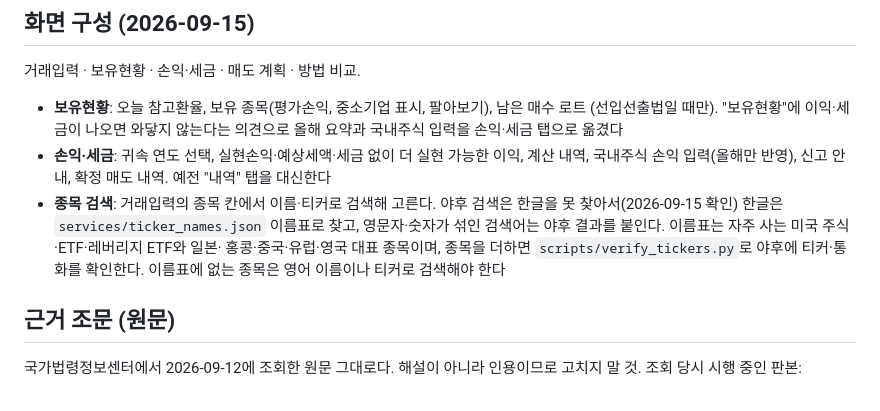
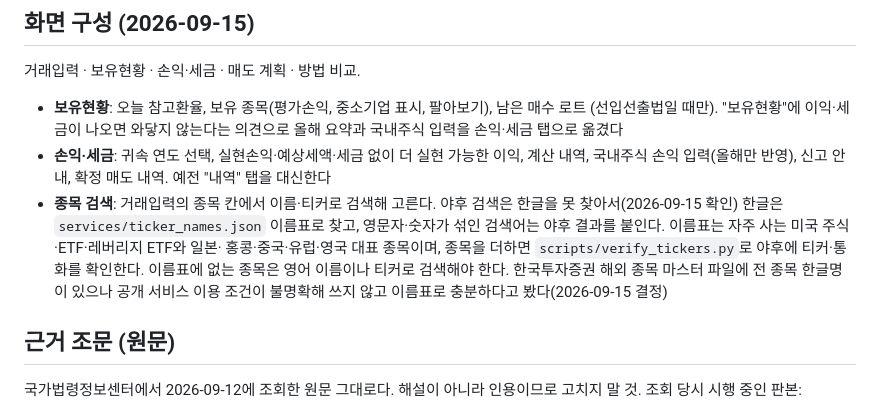
Before and after one commit to jeeexn12/TAX, a Markdown page: CLAUDE.md, the part around the change. Drawn GitHub-style.

Commit message:
Record why ticker search stays on the curated name list
Korea Investment's overseas master files carry Korean names for nearly
every US and Asian listing, but their terms for use in a public service
are unstated, and the user judged the 222-entry list plus English and
ticker search sufficient.

Co-Authored-By: Claude Opus 5 <noreply@anthropic.com>

```diff
--- a/CLAUDE.md
+++ b/CLAUDE.md
@@ -82,7 +82,9 @@
   못 찾아서(2026-09-15 확인) 한글은 `services/ticker_names.json` 이름표로 찾고, 영문자·숫자가
   섞인 검색어는 야후 결과를 붙인다. 이름표는 자주 사는 미국 주식·ETF·레버리지 ETF와 일본·
   홍콩·중국·유럽·영국 대표 종목이며, 종목을 더하면 `scripts/verify_tickers.py`로 야후에
-  티커·통화를 확인한다. 이름표에 없는 종목은 영어 이름이나 티커로 검색해야 한다
+  티커·통화를 확인한다. 이름표에 없는 종목은 영어 이름이나 티커로 검색해야 한다. 한국투자증권 해외 종목
+  마스터 파일에 전 종목 한글명이 있으나 공개 서비스 이용 조건이 불명확해 쓰지 않고 이름표로
+  충분하다고 봤다(2026-09-15 결정)
 
 ## 근거 조문 (원문)
 
```
